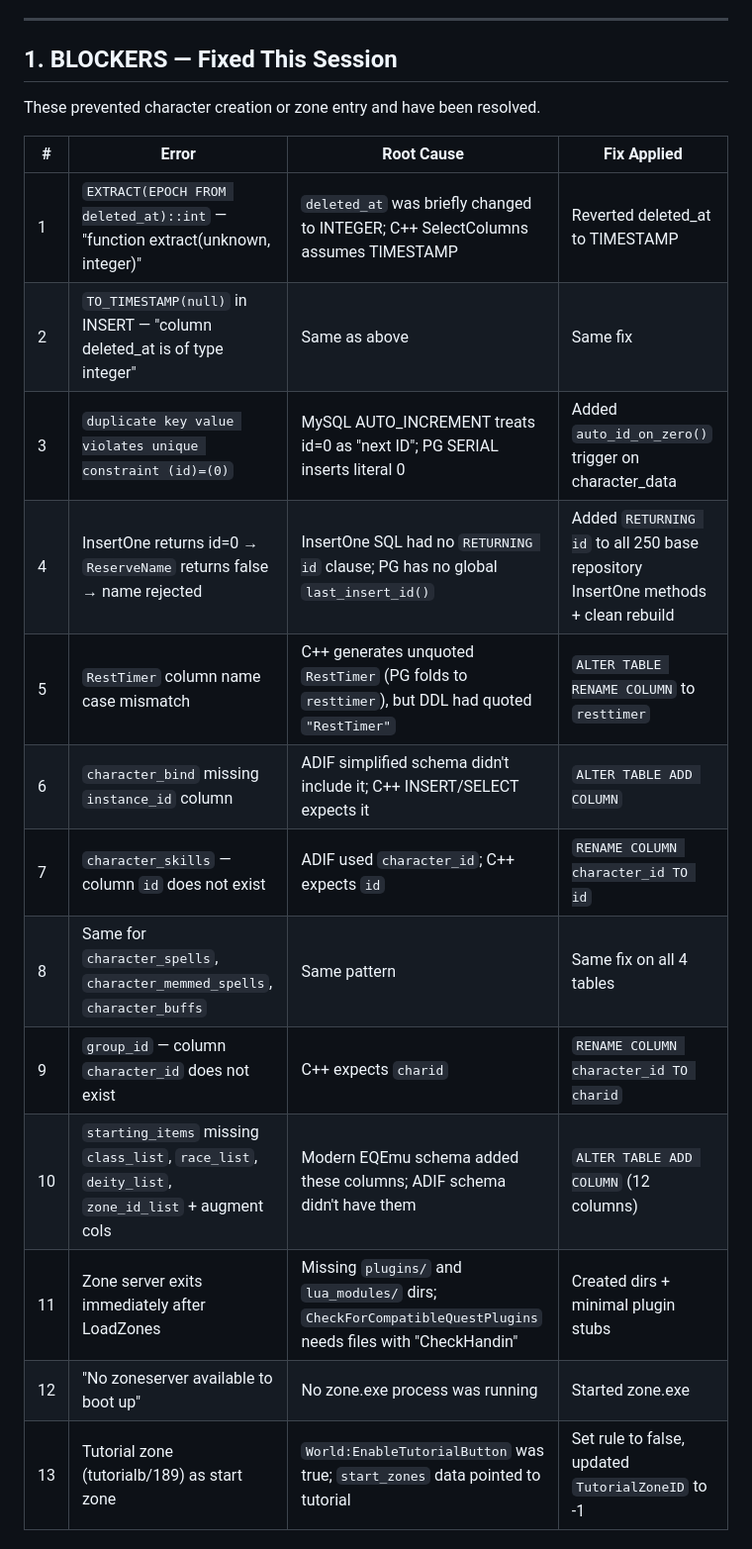
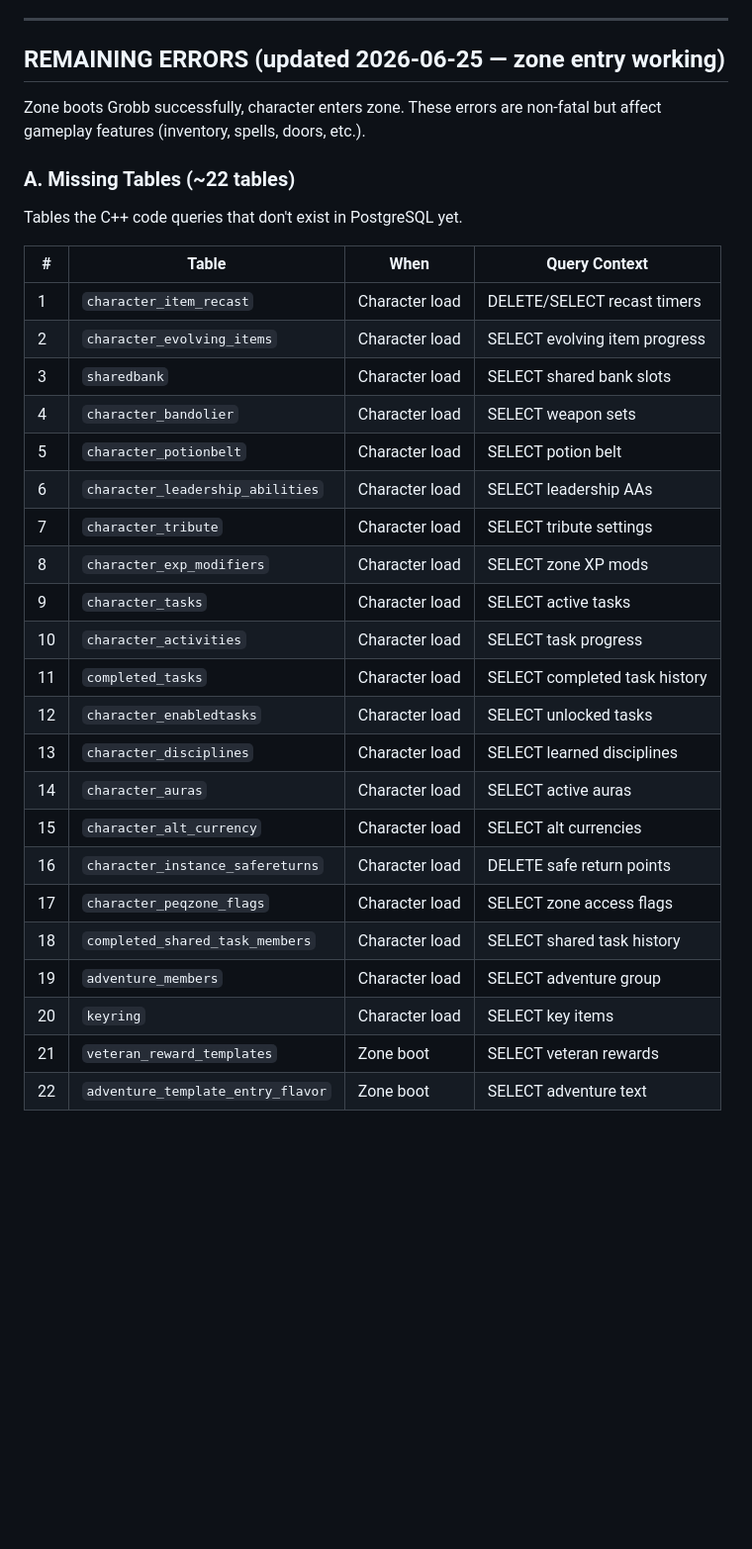
Before and after one commit to OMGLASERSPEWPEWPEW/adif, a Markdown page: docs/postgresql-errors-inventory.md, the part around one of its changes. Shown at 99% size. Rendered like a GitHub page; blank space fills up the shorter version.

```diff
--- a/docs/postgresql-errors-inventory.md
+++ b/docs/postgresql-errors-inventory.md
@@ -5,22 +5,37 @@ after MySQL→PostgreSQL conversion. Updated 2026-06-23.
 
 ---
 
-## 1. BLOCKERS — Fixed This Session
+## REMAINING ERRORS (updated 2026-06-25 — zone entry working)
 
-These prevented character creation or zone entry and have been resolved.
+Zone boots Grobb successfully, character enters zone. These errors are non-fatal
+but affect gameplay features (inventory, spells, doors, etc.).
 
-| # | Error | Root Cause | Fix Applied |
-|---|-------|-----------|-------------|
-| 1 | `EXTRACT(EPOCH FROM deleted_at)::int` — "function extract(unknown, integer)" | `deleted_at` was briefly changed to INTEGER; C++ SelectColumns assumes TIMESTAMP | Reverted deleted_at to TIMESTAMP |
-| 2 | `TO_TIMESTAMP(null)` in INSERT — "column deleted_at is of type integer" | Same as above | Same fix |
-| 3 | `duplicate key value violates unique constraint (id)=(0)` | MySQL AUTO_INCREMENT treats id=0 as "next ID"; PG SERIAL inserts literal 0 | Added `auto_id_on_zero()` trigger on character_data |
-| 4 | InsertOne returns id=0 → `ReserveName` returns false → name rejected | InsertOne SQL had no `RETURNING id` clause; PG has no global `last_insert_id()` | Added `RETURNING id` to all 250 base repository InsertOne methods + clean rebuild |
-| 5 | `RestTimer` column name case mismatch | C++ generates unquoted `RestTimer` (PG folds to `resttimer`), but DDL had quoted `"RestTimer"` | `ALTER TABLE RENAME COLUMN` to `resttimer` |
-| 6 | `character_bind` missing `instance_id` column | ADIF simplified schema didn't include it; C++ INSERT/SELECT expects it | `ALTER TABLE ADD COLUMN` |
-| 7 | `character_skills` — column `id` does not exist | ADIF used `character_id`; C++ expects `id` | `RENAME COLUMN character_id TO id` |
-| 8 | Same for `character_spells`, `character_memmed_spells`, `character_buffs` | Same pattern | Same fix on all 4 tables |
-| 9 | `group_id` — column `character_id` does not exist | C++ expects `charid` | `RENAME COLUMN character_id TO charid` |
-| 10 | `starting_items` missing `class_list`, `race_list`, `deity_list`, `zone_id_list` + augment cols | Modern EQEmu schema added these columns; ADIF schema didn't have them | `ALTER TABLE ADD COLUMN` (12 columns) |
-| 11 | Zone server exits immediately after LoadZones | Missing `plugins/` and `lua_modules/` dirs; `CheckForCompatibleQuestPlugins` needs files with "CheckHandin" | Created dirs + minimal plugin stubs |
-| 12 | "No zoneserver available to boot up" | No zone.exe process was running | Started zone.exe |
-| 13 | Tutorial zone (tutorialb/189) as start zone | `World:EnableTutorialButton` was true; `start_zones` data pointed to tutorial | Set rule to false, updated `TutorialZoneID` to -1 |
+### A. Missing Tables (~22 tables)
+
+Tables the C++ code queries that don't exist in PostgreSQL yet.
+
+| # | Table | When | Query Context |
+|---|-------|------|---------------|
+| 1 | `character_item_recast` | Character load | DELETE/SELECT recast timers |
+| 2 | `character_evolving_items` | Character load | SELECT evolving item progress |
+| 3 | `sharedbank` | Character load | SELECT shared bank slots |
+| 4 | `character_bandolier` | Character load | SELECT weapon sets |
+| 5 | `character_potionbelt` | Character load | SELECT potion belt |
+| 6 | `character_leadership_abilities` | Character load | SELECT leadership AAs |
+| 7 | `character_tribute` | Character load | SELECT tribute settings |
+| 8 | `character_exp_modifiers` | Character load | SELECT zone XP mods |
+| 9 | `character_tasks` | Character load | SELECT active tasks |
+| 10 | `character_activities` | Character load | SELECT task progress |
+| 11 | `completed_tasks` | Character load | SELECT completed task history |
+| 12 | `character_enabledtasks` | Character load | SELECT unlocked tasks |
+| 13 | `character_disciplines` | Character load | SELECT learned disciplines |
+| 14 | `character_auras` | Character load | SELECT active auras |
+| 15 | `character_alt_currency` | Character load | SELECT alt currencies |
+| 16 | `character_instance_safereturns` | Character load | DELETE safe return points |
+| 17 | `character_peqzone_flags` | Character load | SELECT zone access flags |
+| 18 | `completed_shared_task_members` | Character load | SELECT shared task history |
+| 19 | `adventure_members` | Character load | SELECT adventure group |
+| 20 | `keyring` | Character load | SELECT key items |
+| 21 | `veteran_reward_templates` | Zone boot | SELECT veteran rewards |
+| 22 | `adventure_template_entry_flavor` | Zone boot | SELECT adventure text |
+
```
Also changed, not shown: other parts of docs/postgresql-errors-inventory.md (+106 -139 lines).
